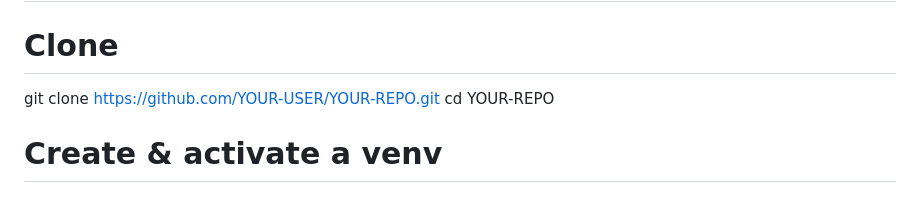
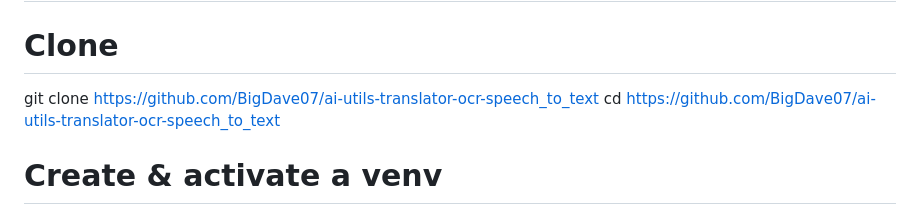
Before and after one commit to BigDave07/ai-utils-translator-ocr-speech_to_text, a Markdown page: README.md, the part around the change. Drawn GitHub-style.

```diff
--- a/README.md
+++ b/README.md
@@ -42,9 +42,8 @@ Secrets: Stored as environment variables on server (Render). .env only for local
 
 # Clone
 
-git clone https://github.com/YOUR-USER/YOUR-REPO.git
-cd YOUR-REPO
-
+git clone https://github.com/BigDave07/ai-utils-translator-ocr-speech_to_text
+cd https://github.com/BigDave07/ai-utils-translator-ocr-speech_to_text
 
 # Create & activate a venv
 
```
